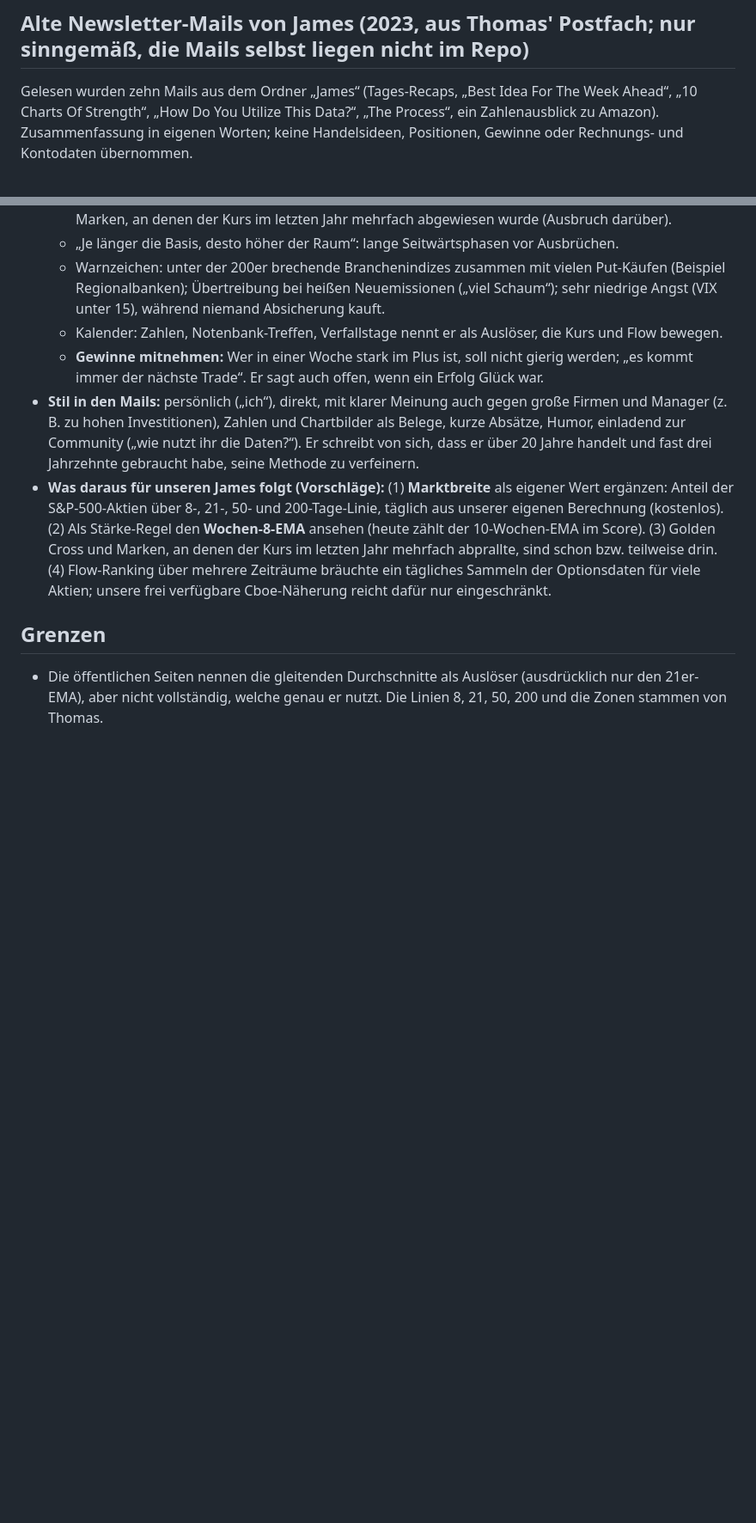
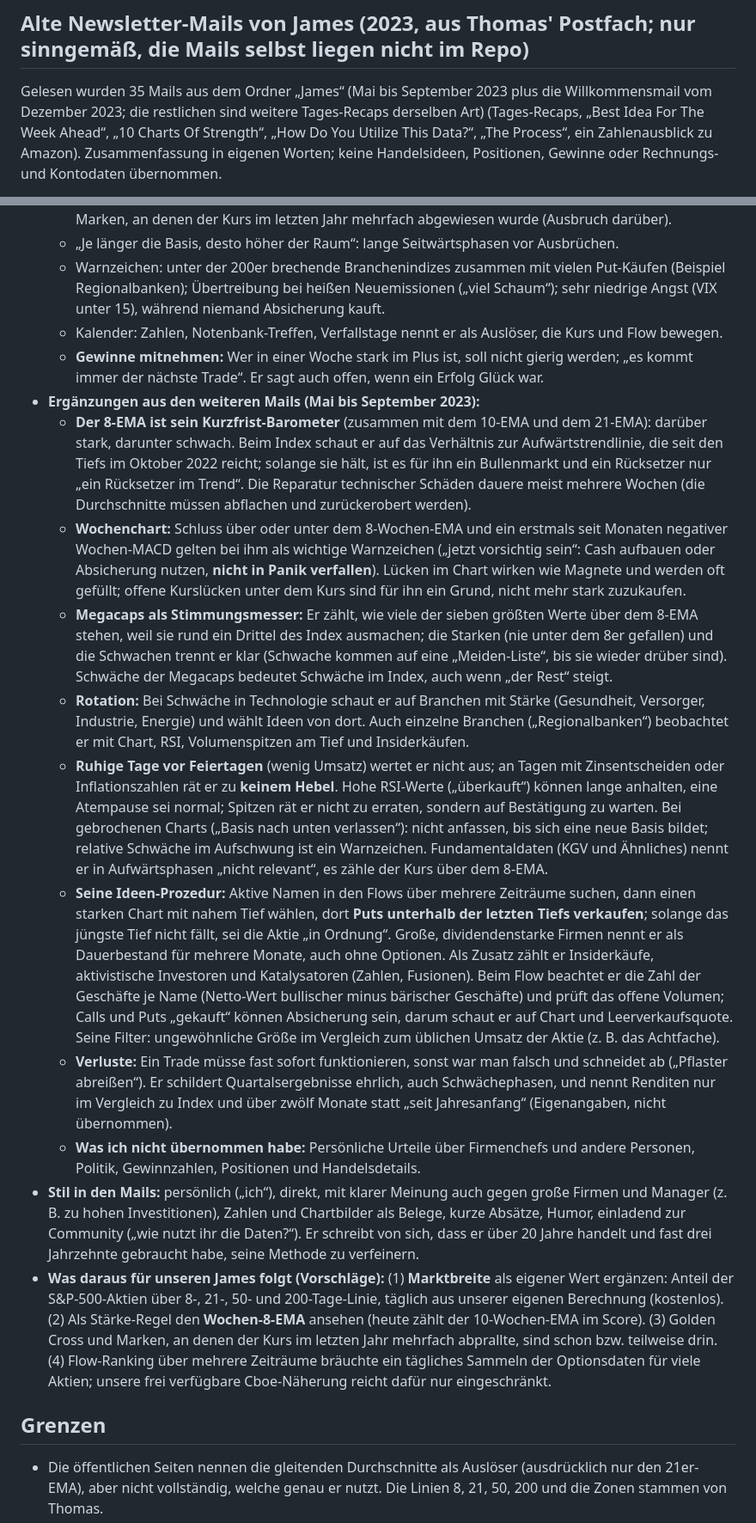
Before and after one commit to thomasskornia-source/Reiseblog, a Markdown page: wissen/james-bulltard.md, 2 parts joined by grey strips. Shown at 86% size. GitHub-like rendering; blank space fills up the shorter version.

Commit message:
Wissen: James aus 35 Newsletter-Mails (8-EMA, Wochenchart, Megacaps, Rotation, Ideen-Prozedur); Stilregel ergänzt (#38)
Claude-Session: https://claude.ai/code/session_01QKoPqGQfbskwniYBf327WD

Co-authored-by: Claude <noreply@anthropic.com>

```diff
--- a/wissen/james-bulltard.md
+++ b/wissen/james-bulltard.md
@@ -109,7 +109,8 @@ nicht im Repo. Alles unten sind Selbstaussagen von James, nicht geprüft.
   (5) Unsere Linien enthalten die 100er nicht; wir lassen sie weg (50 und 200 reichen).
 
 ## Alte Newsletter-Mails von James (2023, aus Thomas' Postfach; nur sinngemäß, die Mails selbst liegen nicht im Repo)
-Gelesen wurden zehn Mails aus dem Ordner „James“ (Tages-Recaps, „Best Idea For The Week Ahead“, „10 Charts Of Strength“, „How Do You Utilize
+Gelesen wurden 35 Mails aus dem Ordner „James“ (Mai bis September 2023 plus die Willkommensmail vom Dezember 2023; die restlichen sind
+weitere Tages-Recaps derselben Art) (Tages-Recaps, „Best Idea For The Week Ahead“, „10 Charts Of Strength“, „How Do You Utilize
 This Data?“, „The Process“, ein Zahlenausblick zu Amazon). Zusammenfassung in eigenen Worten; keine Handelsideen, Positionen, Gewinne
 oder Rechnungs- und Kontodaten übernommen.
 - **Aufbau seiner Tages-Recaps:** (1) kurze Marktlage mit Index-Chart (Tages- und Wochenchart, Lage zu den Linien, Divergenzen, gescheiterte
@@ -141,6 +142,35 @@ oder Rechnungs- und Kontodaten übernommen.
   - Kalender: Zahlen, Notenbank-Treffen, Verfallstage nennt er als Auslöser, die Kurs und Flow bewegen.
   - **Gewinne mitnehmen:** Wer in einer Woche stark im Plus ist, soll nicht gierig werden; „es kommt immer der nächste Trade“. Er sagt auch
     offen, wenn ein Erfolg Glück war.
+- **Ergänzungen aus den weiteren Mails (Mai bis September 2023):**
+  - **Der 8-EMA ist sein Kurzfrist-Barometer** (zusammen mit dem 10-EMA und dem 21-EMA): darüber stark, darunter schwach. Beim Index
+    schaut er auf das Verhältnis zur Aufwärtstrendlinie, die seit den Tiefs im Oktober 2022 reicht; solange sie hält, ist es für ihn
+    ein Bullenmarkt und ein Rücksetzer nur „ein Rücksetzer im Trend“. Die Reparatur technischer Schäden dauere meist mehrere Wochen
+    (die Durchschnitte müssen abflachen und zurückerobert werden).
+  - **Wochenchart:** Schluss über oder unter dem 8-Wochen-EMA und ein erstmals seit Monaten negativer Wochen-MACD gelten bei ihm als
+    wichtige Warnzeichen („jetzt vorsichtig sein“: Cash aufbauen oder Absicherung nutzen, **nicht in Panik verfallen**). Lücken im Chart wirken
+    wie Magnete und werden oft gefüllt; offene Kurslücken unter dem Kurs sind für ihn ein Grund, nicht mehr stark zuzukaufen.
+  - **Megacaps als Stimmungsmesser:** Er zählt, wie viele der sieben größten Werte über dem 8-EMA stehen, weil sie rund ein Drittel des
+    Index ausmachen; die Starken (nie unter dem 8er gefallen) und die Schwachen trennt er klar (Schwache kommen auf eine „Meiden-Liste“,
+    bis sie wieder drüber sind). Schwäche der Megacaps bedeutet Schwäche im Index, auch wenn „der Rest“ steigt.
+  - **Rotation:** Bei Schwäche in Technologie schaut er auf Branchen mit Stärke (Gesundheit, Versorger, Industrie, Energie) und wählt Ideen
+    von dort. Auch einzelne Branchen („Regionalbanken“) beobachtet er mit Chart, RSI, Volumenspitzen am Tief und Insiderkäufen.
+  - **Ruhige Tage vor Feiertagen** (wenig Umsatz) wertet er nicht aus; an Tagen mit Zinsentscheiden oder Inflationszahlen rät er zu
+    **keinem Hebel**. Hohe RSI-Werte („überkauft“) können lange anhalten, eine Atempause sei normal; Spitzen rät er nicht zu erraten,
+    sondern auf Bestätigung zu warten. Bei gebrochenen Charts („Basis nach unten verlassen“): nicht anfassen, bis sich eine neue Basis
+    bildet; relative Schwäche im Aufschwung ist ein Warnzeichen. Fundamentaldaten (KGV und Ähnliches) nennt er in Aufwärtsphasen
+    „nicht relevant“, es zähle der Kurs über dem 8-EMA.
+  - **Seine Ideen-Prozedur:** Aktive Namen in den Flows über mehrere Zeiträume suchen, dann einen starken Chart mit nahem Tief wählen,
+    dort **Puts unterhalb der letzten Tiefs verkaufen**; solange das jüngste Tief nicht fällt, sei die Aktie „in Ordnung“. Große,
+    dividendenstarke Firmen nennt er als Dauerbestand für mehrere Monate, auch ohne Optionen. Als Zusatz zählt er Insiderkäufe,
+    aktivistische Investoren und Katalysatoren (Zahlen, Fusionen). Beim Flow beachtet er die Zahl der Geschäfte je Name (Netto-Wert
+    bullischer minus bärischer Geschäfte) und prüft das offene Volumen; Calls und Puts „gekauft“ können Absicherung sein, darum schaut er
+    auf Chart und Leerverkaufsquote. Seine Filter: ungewöhnliche Größe im Vergleich zum üblichen Umsatz der Aktie (z. B. das Achtfache).
+  - **Verluste:** Ein Trade müsse fast sofort funktionieren, sonst war man falsch und schneidet ab („Pflaster abreißen“). Er schildert
+    Quartalsergebnisse ehrlich, auch Schwächephasen, und nennt Renditen nur im Vergleich zu Index und über zwölf Monate statt „seit Jahresanfang“
+    (Eigenangaben, nicht übernommen).
+  - **Was ich nicht übernommen habe:** Persönliche Urteile über Firmenchefs und andere Personen, Politik, Gewinnzahlen, Positionen und
+    Handelsdetails.
 - **Stil in den Mails:** persönlich („ich“), direkt, mit klarer Meinung auch gegen große Firmen und Manager (z. B. zu hohen Investitionen),
   Zahlen und Chartbilder als Belege, kurze Absätze, Humor, einladend zur Community („wie nutzt ihr die Daten?“). Er schreibt von sich,
   dass er über 20 Jahre handelt und fast drei Jahrzehnte gebraucht habe, seine Methode zu verfeinern.
```
Also changed, not shown: AKTIEN-ABLAUF.md (+1 -1 lines).
